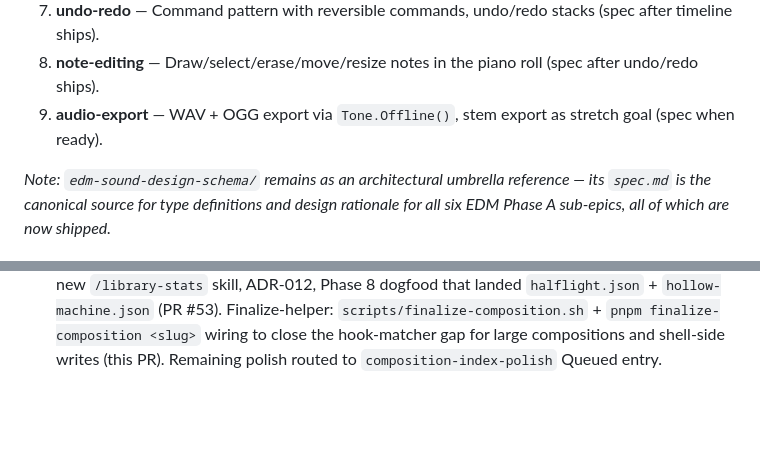
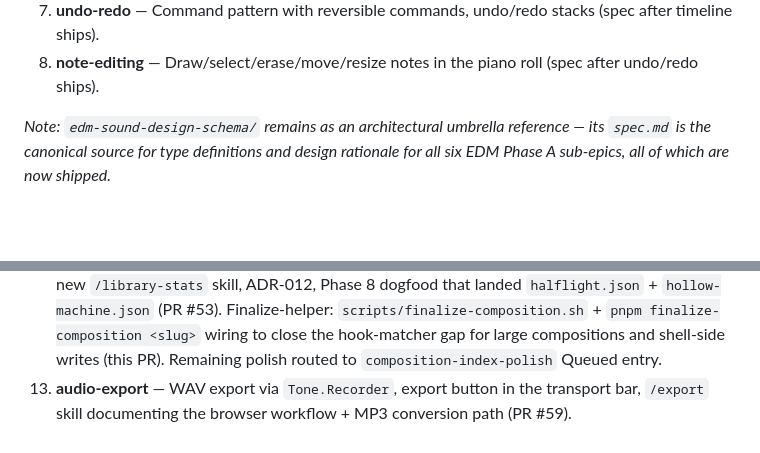
Before and after one commit to jeffreese/sonicforge, a Markdown page: docs/plans/backlog.md, 2 parts joined by grey strips. Drawn GitHub-style; blank space fills up the shorter version.

Commit message:
chore: move audio-export from Queued to Completed in backlog
PR #59 shipped audio-export (Tone.Recorder-based WAV export, transport
bar button, /export skill) but the backlog still listed it as Queued
item 9. Reflects actual state.

Co-Authored-By: Claude Opus 4.6 (1M context) <noreply@anthropic.com>

```diff
--- a/docs/plans/backlog.md
+++ b/docs/plans/backlog.md
@@ -25,7 +25,6 @@ Progress:
 6. **[edm-full-editor](edm-full-editor/)** — Phase B of EDM production: full synth parameter editors, automation lane drawing in the piano roll, effect chain editor, routing matrix, sample browser. Largest scope in the repo. Depends on `edm-macro-ui`.
 7. **undo-redo** — Command pattern with reversible commands, undo/redo stacks (spec after timeline ships).
 8. **note-editing** — Draw/select/erase/move/resize notes in the piano roll (spec after undo/redo ships).
-9. **audio-export** — WAV + OGG export via `Tone.Offline()`, stem export as stretch goal (spec when ready).
 
 _Note: `edm-sound-design-schema/` remains as an architectural umbrella reference — its `spec.md` is the canonical source for type definitions and design rationale for all six EDM Phase A sub-epics, all of which are now shipped._
 
@@ -43,3 +42,4 @@ _Note: `edm-sound-design-schema/` remains as an architectural umbrella reference
 10. **[edm-compose-skill](edm-compose-skill/)** — Phase A #6: `/compose` skill update, bundled EDM examples, CLAUDE.md + ADR updates. Manual-verification tasks in `tasks.md` remain as user-owned smoke tests, not engineering work.
 11. **[compose-helpers](compose-helpers/)** — TypeScript helper library at `tools/compose-helpers/` for long-form composition. Primitives (drum grids, bass patterns, pad sustains, arpeggios, humanization) that Claude imports during `/compose` and `/remix` to handle mechanical stenography while keeping musical choices hand-written. Rigidity pass added to both skills. Phase 5 dogfood shipped in PR #47 (`dark-dubstep-drops`), produced three follow-up primitives: `snareRoll`, `hatRoll` (with round-robin + accent pattern), `gatedBass`.
 12. **[composition-index](composition-index/)** — Hook-maintained feature index of every composition in `compositions/*.json`. Chunk A: indexer package with Tier 1 + Tier 2 feature extraction, PostToolUse hook wiring (PR #50). Schema tags: `metadata.tags?: string[]` multi-value field, lowercase-hyphenated format enforcement, human-reviewed backfill, ADR-011 (PR #51). Chunk B: pre-rendered `snapshot.txt` digest, demo-tag filtering inside `snapshot()` / `computeGaps()`, `/compose` + `/remix` skill integration with specification-level detection and silent gap integration, new `/library-stats` skill, ADR-012, Phase 8 dogfood that landed `halflight.json` + `hollow-machine.json` (PR #53). Finalize-helper: `scripts/finalize-composition.sh` + `pnpm finalize-composition <slug>` wiring to close the hook-matcher gap for large compositions and shell-side writes (this PR). Remaining polish routed to `composition-index-polish` Queued entry.
+13. **audio-export** — WAV export via `Tone.Recorder`, export button in the transport bar, `/export` skill documenting the browser workflow + MP3 conversion path (PR #59).
```
